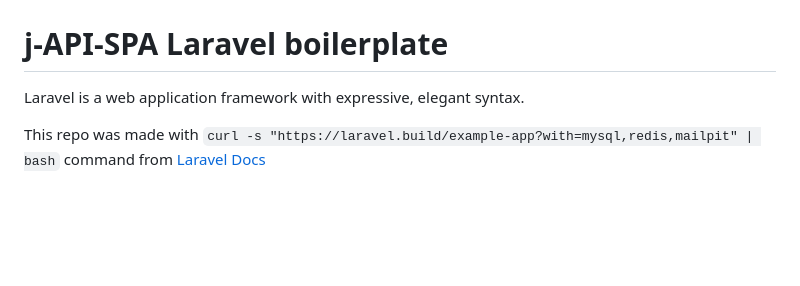
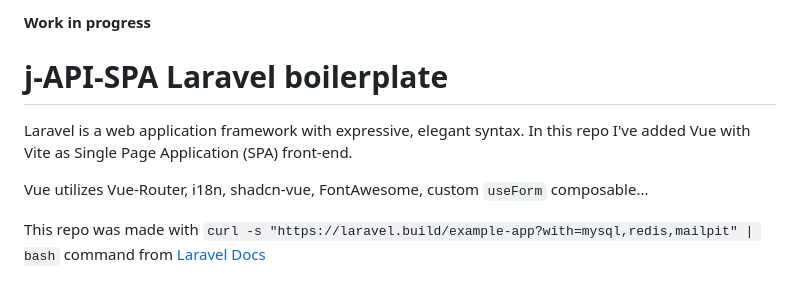
Before and after one commit to jm-sky/j-api-spa-laravel-boilerplate, a Markdown page: README.md, the part around one of its changes. Drawn GitHub-style; blank space fills up the shorter version.

```diff
--- a/README.md
+++ b/README.md
@@ -2,7 +1,10 @@
 
+**Work in progress**
 
 # j-API-SPA Laravel boilerplate
-Laravel is a web application framework with expressive, elegant syntax.
+Laravel is a web application framework with expressive, elegant syntax. In this repo I've added Vue with Vite as Single Page Application (SPA) front-end.
+
+Vue utilizes Vue-Router, i18n, shadcn-vue, FontAwesome, custom `useForm` composable...
 
 This repo was made with `curl -s "https://laravel.build/example-app?with=mysql,redis,mailpit" | bash` command from [Laravel Docs](https://laravel.com/docs/10.x#getting-started-on-windows)
 
```
Also changed, not shown: other parts of README.md (+0 -1 lines).
